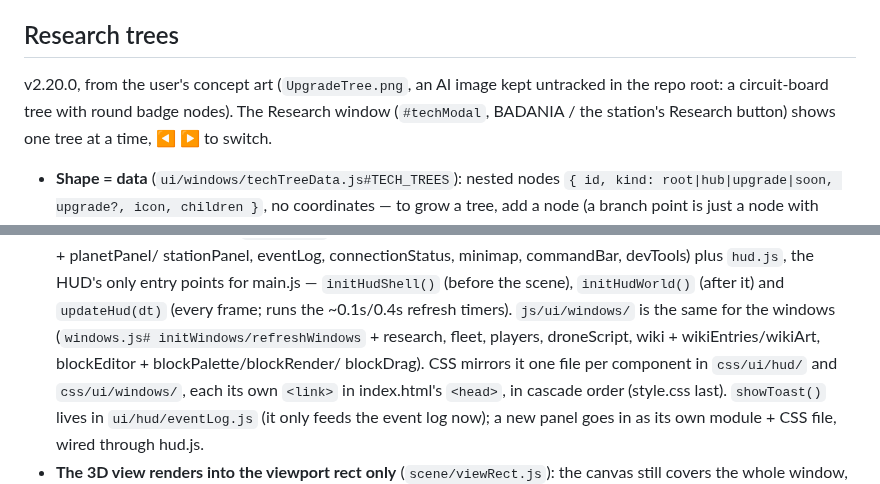
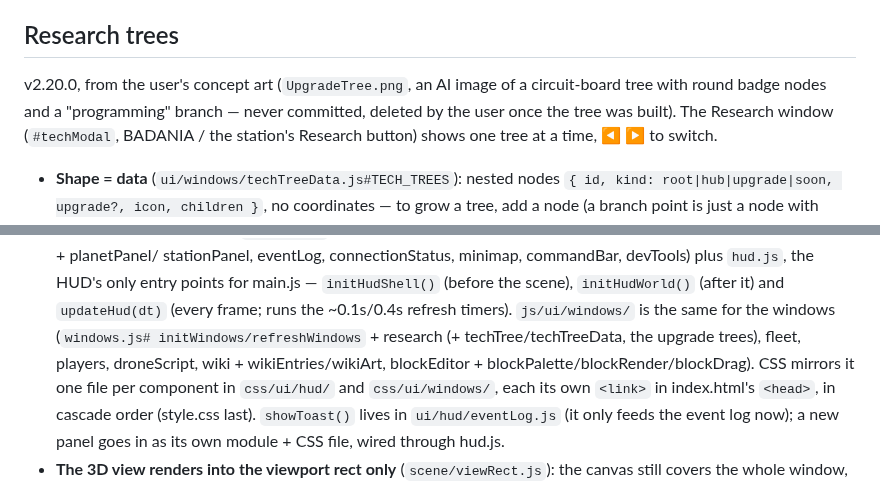
Before and after one commit to michalstankiewicz4-cell/Space, a Markdown page: docs/architecture.md, 2 parts joined by grey strips. GitHub-like rendering.

```diff
--- a/docs/architecture.md
+++ b/docs/architecture.md
@@ -1116,8 +1116,9 @@ game, skins by race vs. by the player) is in
 
 ## Research trees
 
-v2.20.0, from the user's concept art (`UpgradeTree.png`, an AI image kept
-untracked in the repo root: a circuit-board tree with round badge nodes).
+v2.20.0, from the user's concept art (`UpgradeTree.png`, an AI image of a
+circuit-board tree with round badge nodes and a "programming" branch —
+never committed, deleted by the user once the tree was built).
 The Research window (`#techModal`, BADANIA / the station's Research
 button) shows one tree at a time, ◀ ▶ to switch.
 
@@ -1180,9 +1181,9 @@ button) shows one tree at a time, ◀ ▶ to switch.
   `initHudShell()` (before the scene), `initHudWorld()` (after it) and
   `updateHud(dt)` (every frame; runs the ~0.1s/0.4s refresh timers).
   `js/ui/windows/` is the same for the windows (`windows.js#
-  initWindows/refreshWindows` + research, fleet, players, droneScript,
-  wiki + wikiEntries/wikiArt, blockEditor + blockPalette/blockRender/
-  blockDrag).
+  initWindows/refreshWindows` + research (+ techTree/techTreeData, the
+  upgrade trees), fleet, players, droneScript, wiki + wikiEntries/wikiArt,
+  blockEditor + blockPalette/blockRender/blockDrag).
   CSS mirrors it one file per component in `css/ui/hud/` and
   `css/ui/windows/`, each its own `<link>` in index.html's `<head>`, in
   cascade order (style.css last). `showToast()` lives in `ui/hud/eventLog.js` (it only feeds the
```
Also changed, not shown: IDEAS.md (+9 -0 lines), README.md (+4 -3 lines).
